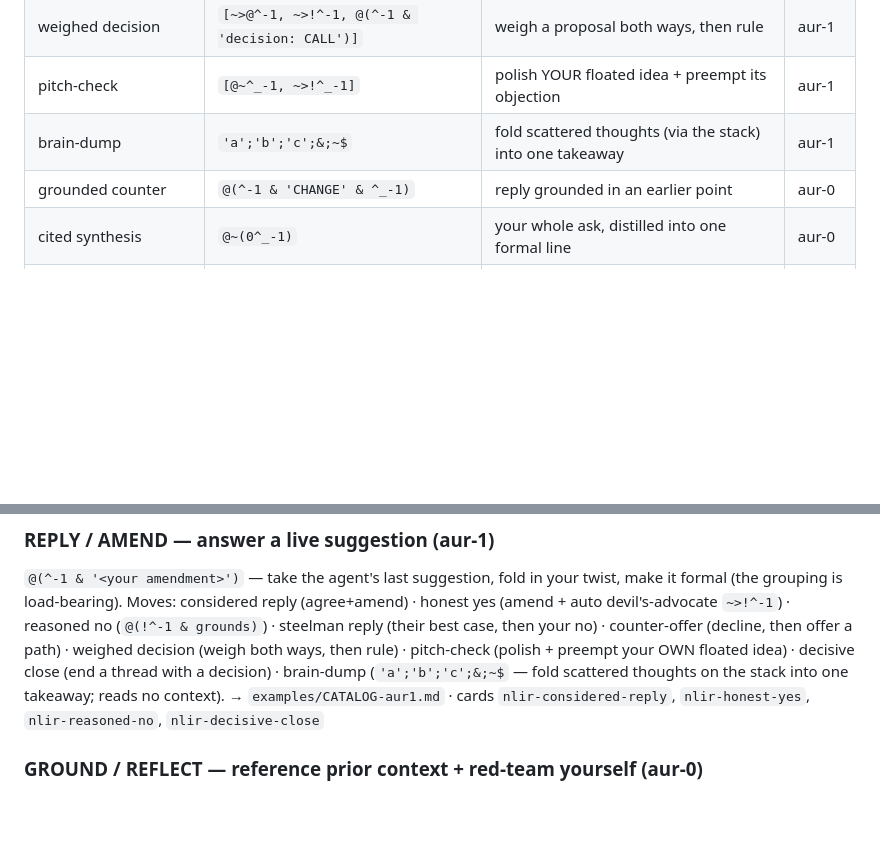
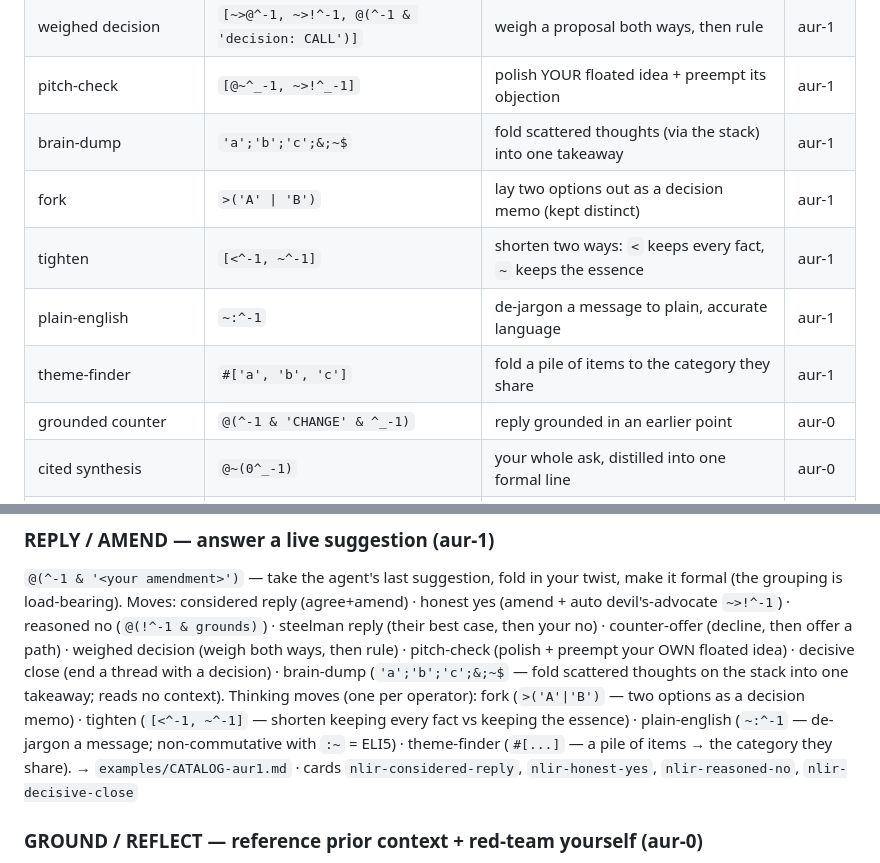
Before and after one commit to harryaskham/nlir, a Markdown page: examples/POWERMOVES.md, 2 parts joined by grey strips. Drawn GitHub-style; blank space fills up the shorter version.

Commit message:
bd-c59687: nlir POWERMOVES.md curation — fold aur-1 fork #10, tighten #…
Reintegrate agent branch agent/aurora/nlir/aurora-nlir-nlir-dev-aur-2
Agent: aurora-nlir-nlir-dev-aur-2
Project: nlir
Node: aurora
Head: 024339f
Mode: direct
Caco-Land: agent/aurora/nlir/aurora-nlir-nlir-dev-aur-2
Beads: bd-c59687

[bd-c59687]

Comment: bd-c59687: nlir POWERMOVES.md curation — fold aur-1 fork #10 + tighten #11 + plain-english #12 + theme-finder #13 into the quick-ref + lane prose (was stuck at #9). Docs only.

```diff
--- a/examples/POWERMOVES.md
+++ b/examples/POWERMOVES.md
@@ -66,6 +66,10 @@ whole ask, my amendment, my caveat] into one formal reply.
 | weighed decision | `[~>@^-1, ~>!^-1, @(^-1 & 'decision: CALL')]` | weigh a proposal both ways, then rule | aur-1 |
 | pitch-check | `[@~^_-1, ~>!^_-1]` | polish YOUR floated idea + preempt its objection | aur-1 |
 | brain-dump | `'a';'b';'c';&;~$` | fold scattered thoughts (via the stack) into one takeaway | aur-1 |
+| fork | `>('A' \| 'B')` | lay two options out as a decision memo (kept distinct) | aur-1 |
+| tighten | `[<^-1, ~^-1]` | shorten two ways: `<` keeps every fact, `~` keeps the essence | aur-1 |
+| plain-english | `~:^-1` | de-jargon a message to plain, accurate language | aur-1 |
+| theme-finder | `#['a', 'b', 'c']` | fold a pile of items to the category they share | aur-1 |
 | grounded counter | `@(^-1 & 'CHANGE' & ^_-1)` | reply grounded in an earlier point | aur-0 |
 | cited synthesis | `@~(0^_-1)` | your whole ask, distilled into one formal line | aur-0 |
 | full layered reply | `k=@(^-1 & 'CHANGE' & ^_-1 & 'CAVEAT');[$k,~$k]` | the whole considered response + self-reflection | aur-0 |
@@ -106,6 +110,10 @@ reasoned no (`@(!^-1 & grounds)`) · steelman reply (their best case, then your
 (decline, then offer a path) · weighed decision (weigh both ways, then rule) · pitch-check (polish +
 preempt your OWN floated idea) · decisive close (end a thread with a decision) · brain-dump
 (`'a';'b';'c';&;~$` — fold scattered thoughts on the stack into one takeaway; reads no context).
+Thinking moves (one per operator): fork (`>('A'|'B')` — two options as a decision memo) · tighten
+(`[<^-1, ~^-1]` — shorten keeping every fact vs keeping the essence) · plain-english (`~:^-1` — de-jargon
+a message; non-commutative with `:~` = ELI5) · theme-finder (`#[...]` — a pile of items → the category
+they share).
 → `examples/CATALOG-aur1.md` · cards `nlir-considered-reply`, `nlir-honest-yes`, `nlir-reasoned-no`, `nlir-decisive-close`
 
 ### GROUND / REFLECT — reference prior context + red-team yourself (aur-0)
```
